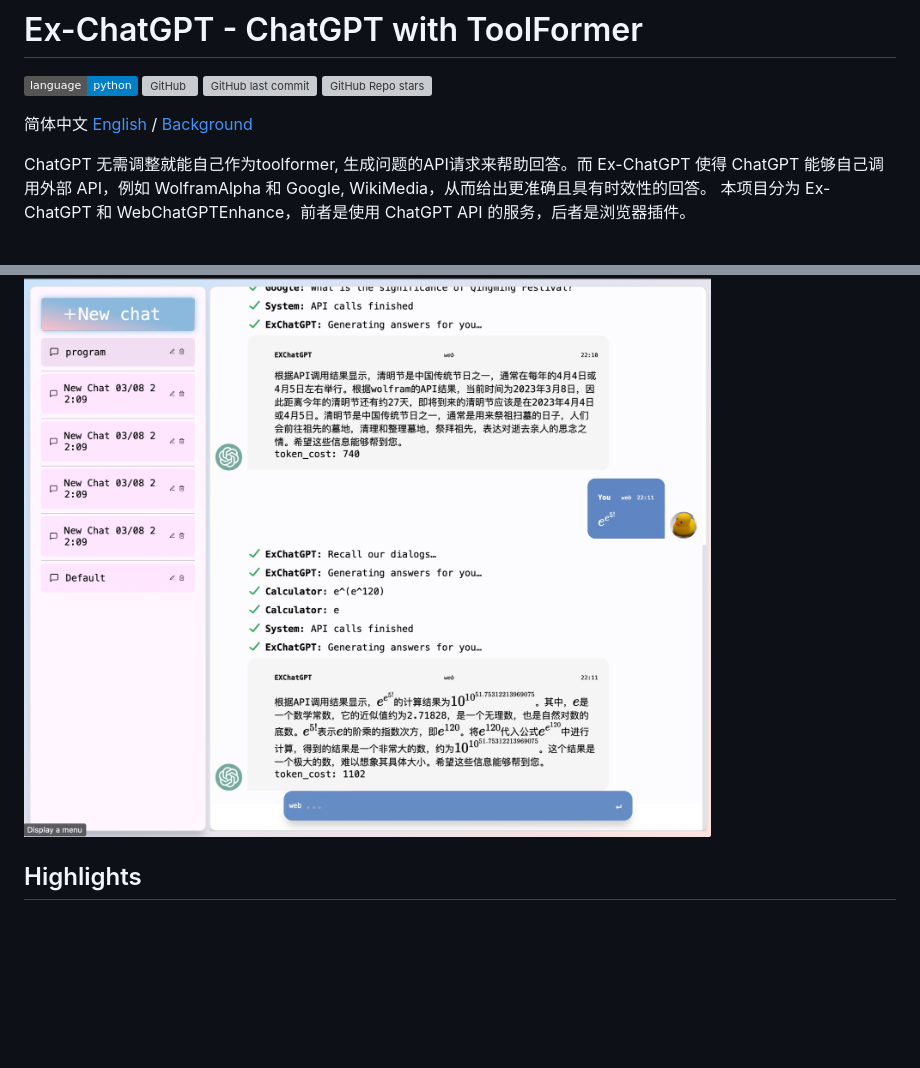
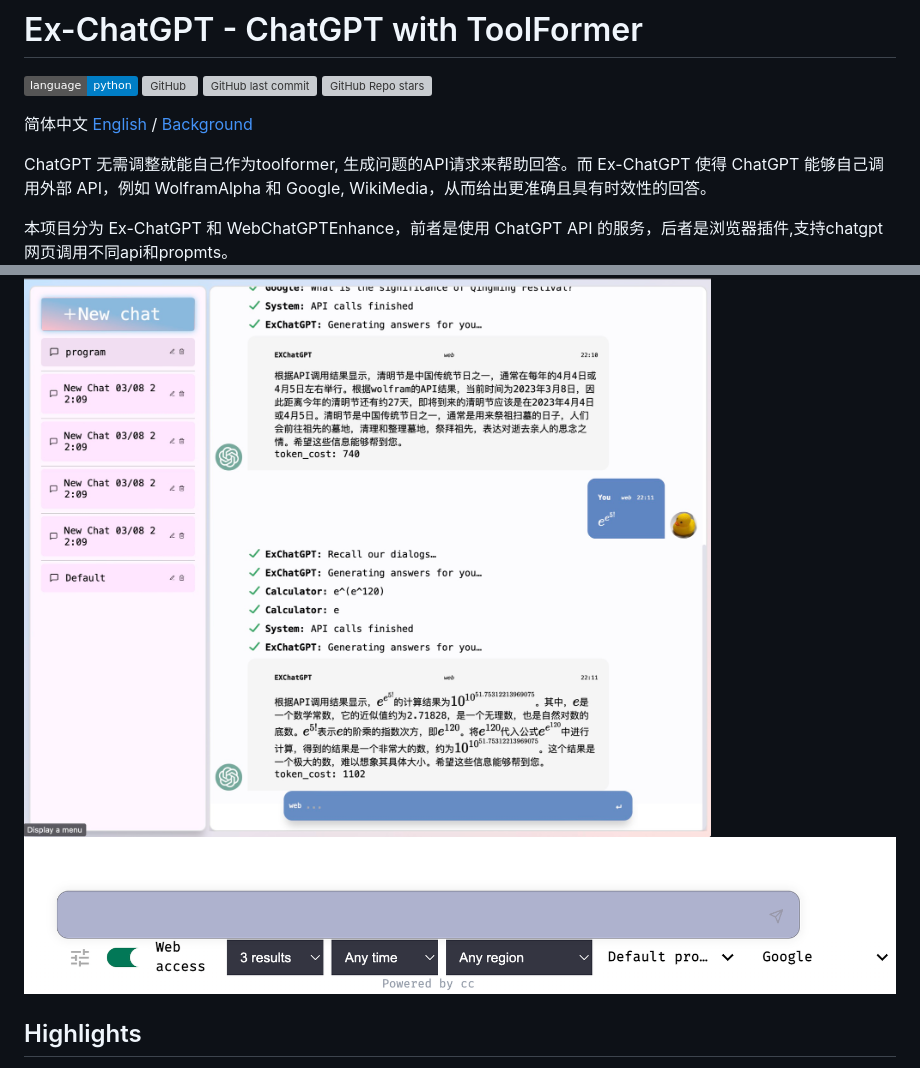
Before and after one commit to circlestarzero/EX-chatGPT, a Markdown page: README.md, 2 parts joined by grey strips. Drawn GitHub-style; pictures changed too: img/chatGPTChromeEnhance.png (added); badges without logos; blank space fills up the shorter version; grey boxes are pictures that could not be loaded.

```diff
--- a/README.md
+++ b/README.md
@@ -5,9 +5,10 @@
 简体中文 [English](./README.en.md) / [Background](./BACKGROUND.md)
 
 ChatGPT 无需调整就能自己作为toolformer, 生成问题的API请求来帮助回答。而 Ex-ChatGPT 使得 ChatGPT 能够自己调用外部 API，例如 WolframAlpha 和 Google, WikiMedia，从而给出更准确且具有时效性的回答。
-本项目分为 Ex-ChatGPT 和 WebChatGPTEnhance，前者是使用 ChatGPT API 的服务，后者是浏览器插件。
+
+本项目分为 Ex-ChatGPT 和 WebChatGPTEnhance，前者是使用 ChatGPT API 的服务，后者是浏览器插件,支持chatgpt网页调用不同api和propmts。
 ![chatHistory](img/newPage.jpg)
-
+![WebChatGPT](img/chatGPTChromeEnhance.png)
 ## Highlights
 
 - docker 和 proxy 支持
```
Also changed, not shown: README.en.md (+2 -2 lines).
